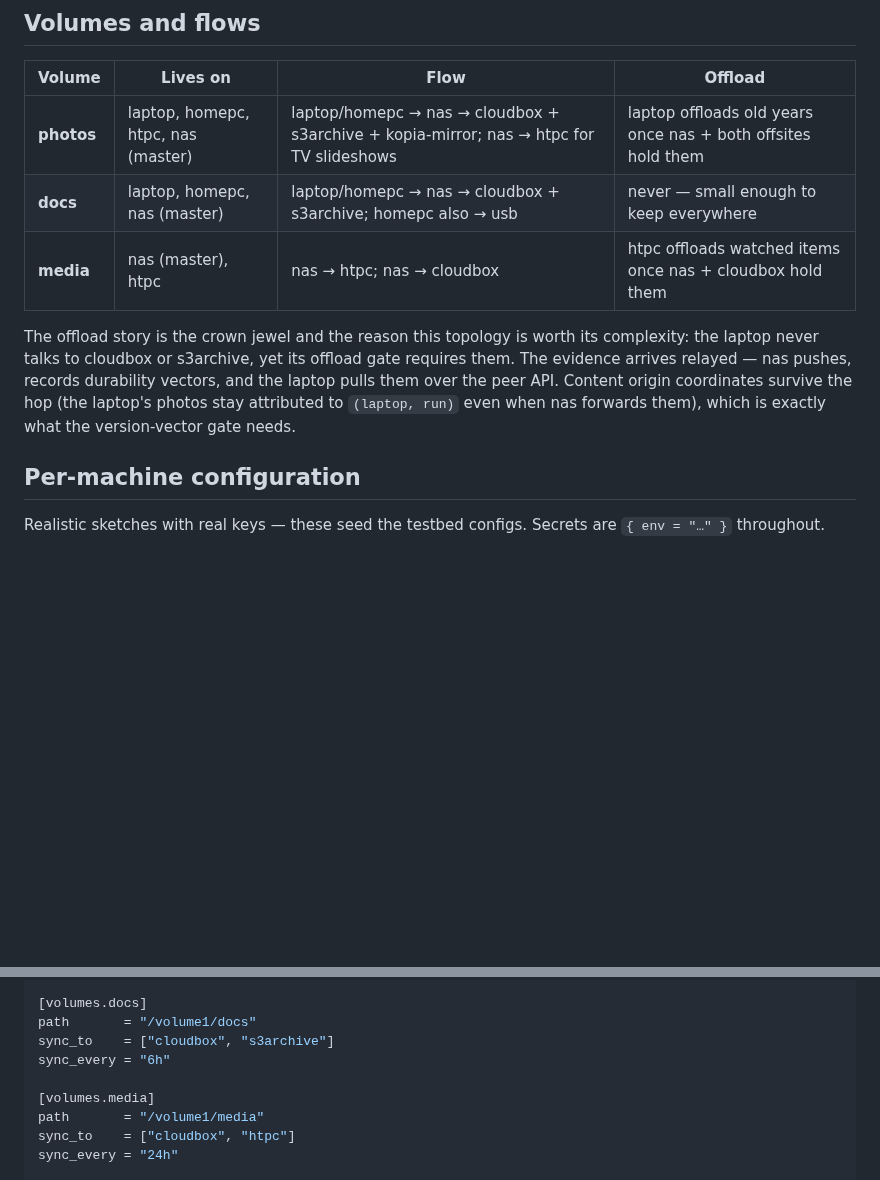
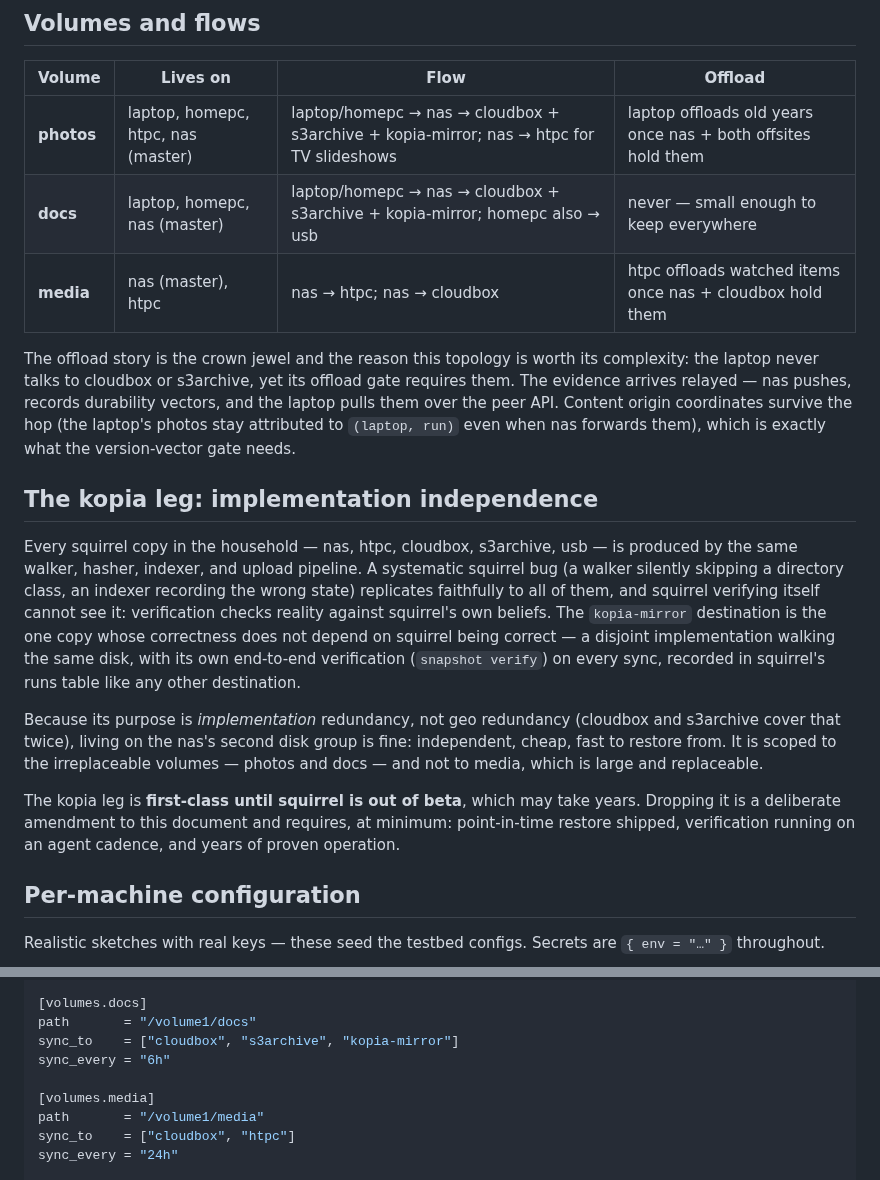
Before and after one commit to mbertschler/squirrel, a Markdown page: design/reference-setup.md, 2 parts joined by grey strips. Rendered like a GitHub page; blank space fills up the shorter version.

Commit message:
design: kopia leg is first-class implementation independence, until out of beta
Record the rationale settled in discussion: every squirrel copy is
produced by the same pipeline, so a systematic squirrel bug replicates
to all of them; the kopia repo is the one copy whose correctness does
not depend on squirrel being correct. Scope it to photos + docs (not
media), keep it on the nas second disk group (implementation
redundancy, not geo), and pin the sunset conditions.

Also add to the living gaps list: mirrored+crypt destinations are
never content-verified after upload (size+mtime forever; verify only
covers content-addressed layouts) — the cloudbox copy is the
least-audited one in the household.

Co-Authored-By: Claude Fable 5 <noreply@anthropic.com>
Claude-Session: https://claude.ai/code/session_01BQXa5Jqnoy6z9ARiLaGtvr

```diff
--- a/design/reference-setup.md
+++ b/design/reference-setup.md
@@ -53,7 +53,7 @@ so nothing ever tries.
 | Volume | Lives on | Flow | Offload |
 |---|---|---|---|
 | **photos** | laptop, homepc, htpc, nas (master) | laptop/homepc → nas → cloudbox + s3archive + kopia-mirror; nas → htpc for TV slideshows | laptop offloads old years once nas + both offsites hold them |
-| **docs** | laptop, homepc, nas (master) | laptop/homepc → nas → cloudbox + s3archive; homepc also → usb | never — small enough to keep everywhere |
+| **docs** | laptop, homepc, nas (master) | laptop/homepc → nas → cloudbox + s3archive + kopia-mirror; homepc also → usb | never — small enough to keep everywhere |
 | **media** | nas (master), htpc | nas → htpc; nas → cloudbox | htpc offloads watched items once nas + cloudbox hold them |
 
 The offload story is the crown jewel and the reason this topology is
@@ -63,6 +63,31 @@ nas pushes, records durability vectors, and the laptop pulls them over
 the peer API. Content origin coordinates survive the hop (the laptop's
 photos stay attributed to `(laptop, run)` even when nas forwards them),
 which is exactly what the version-vector gate needs.
+
+## The kopia leg: implementation independence
+
+Every squirrel copy in the household — nas, htpc, cloudbox, s3archive,
+usb — is produced by the same walker, hasher, indexer, and upload
+pipeline. A systematic squirrel bug (a walker silently skipping a
+directory class, an indexer recording the wrong state) replicates
+faithfully to all of them, and squirrel verifying itself cannot see it:
+verification checks reality against squirrel's own beliefs. The
+`kopia-mirror` destination is the one copy whose correctness does not
+depend on squirrel being correct — a disjoint implementation walking
+the same disk, with its own end-to-end verification (`snapshot
+verify`) on every sync, recorded in squirrel's runs table like any
+other destination.
+
+Because its purpose is *implementation* redundancy, not geo redundancy
+(cloudbox and s3archive cover that twice), living on the nas's second
+disk group is fine: independent, cheap, fast to restore from. It is
+scoped to the irreplaceable volumes — photos and docs — and not to
+media, which is large and replaceable.
+
+The kopia leg is **first-class until squirrel is out of beta**, which
+may take years. Dropping it is a deliberate amendment to this document
+and requires, at minimum: point-in-time restore shipped, verification
+running on an agent cadence, and years of proven operation.
 
 ## Per-machine configuration
 
@@ -96,7 +121,7 @@ sync_every = "6h"
 
 [volumes.docs]
 path       = "/volume1/docs"
-sync_to    = ["cloudbox", "s3archive"]
+sync_to    = ["cloudbox", "s3archive", "kopia-mirror"]
 sync_every = "6h"
 
 [volumes.media]
```
Also changed, not shown: design/ux-principles.md (+6 -0 lines).
